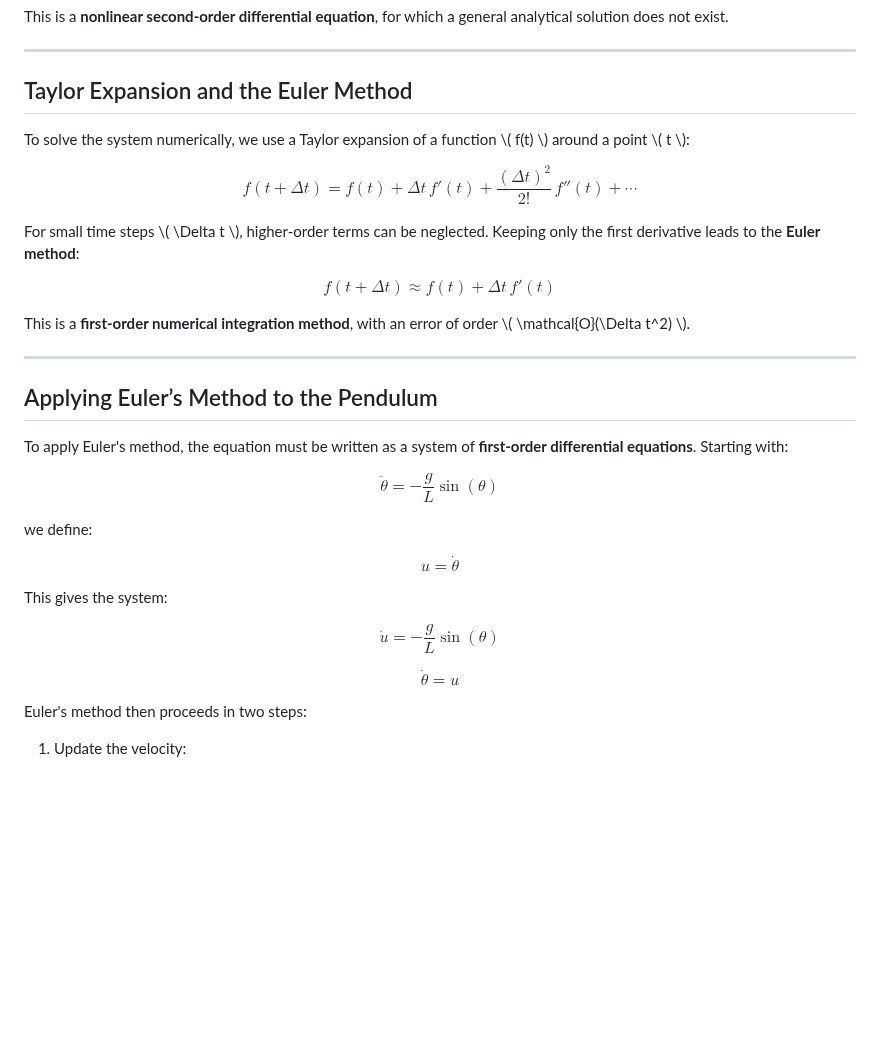
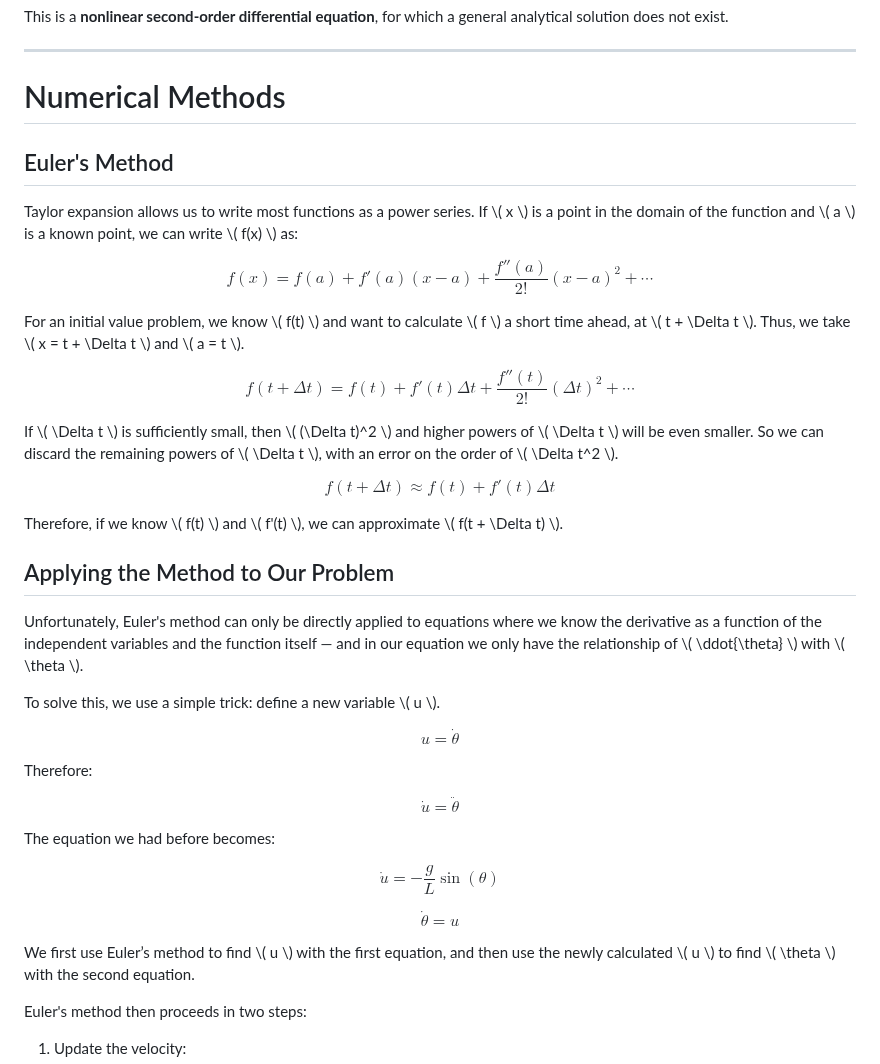
Before and after one commit to Jumelord/jumelord.github.io, a Markdown page: pasta/PENDULUM.md, the part around the change. GitHub-like rendering; blank space fills up the shorter version.

```diff
--- a/pasta/PENDULUM.md
+++ b/pasta/PENDULUM.md
@@ -60,39 +60,47 @@ This is a **nonlinear second-order differential equation**, for which a general
 
 ---
 
-## Taylor Expansion and the Euler Method
+# Numerical Methods
 
-To solve the system numerically, we use a Taylor expansion of a function \\( f(t) \\) around a point \\( t \\):
+## Euler's Method
+
+Taylor expansion allows us to write most functions as a power series. If \\( x \\) is a point in the domain of the function and \\( a \\) is a known point, we can write \\( f(x) \\) as:
 
 $$
-f(t + \Delta t) = f(t) + \Delta t\, f'(t) + \frac{(\Delta t)^2}{2!}\, f''(t) + \cdots
+f(x) = f(a) + f'(a)(x - a) + \frac{f''(a)}{2!}(x - a)^2 + \cdots
 $$
 
-For small time steps \\( \Delta t \\), higher-order terms can be neglected. Keeping only the first derivative leads to the **Euler method**:
+For an initial value problem, we know \\( f(t) \\) and want to calculate \\( f \\) a short time ahead, at \\( t + \Delta t \\). Thus, we take \\( x = t + \Delta t \\) and \\( a = t \\).
 
 $$
-f(t + \Delta t) \approx f(t) + \Delta t\, f'(t)
+f(t + \Delta t) = f(t) + f'(t)\Delta t + \frac{f''(t)}{2!}(\Delta t)^2 + \cdots
 $$
 
-This is a **first-order numerical integration method**, with an error of order \\( \mathcal{O}(\Delta t^2) \\).
-
----
-
-## Applying Euler’s Method to the Pendulum
-
-To apply Euler's method, the equation must be written as a system of **first-order differential equations**. Starting with:
+If \\( \Delta t \\) is sufficiently small, then \\( (\Delta t)^2 \\) and higher powers of \\( \Delta t \\) will be even smaller. So we can discard the remaining powers of \\( \Delta t \\), with an error on the order of \\( \Delta t^2 \\).
 
 $$
-\ddot{\theta} = -\frac{g}{L} \sin(\theta)
+f(t + \Delta t) \approx f(t) + f'(t)\Delta t
 $$
 
-we define:
+Therefore, if we know \\( f(t) \\) and \\( f'(t) \\), we can approximate \\( f(t + \Delta t) \\).
+
+## Applying the Method to Our Problem
+
+Unfortunately, Euler's method can only be directly applied to equations where we know the derivative as a function of the independent variables and the function itself — and in our equation we only have the relationship of \\( \ddot{\theta} \\) with \\( \theta \\).
+
+To solve this, we use a simple trick: define a new variable \\( u \\).
 
 $$
 u = \dot{\theta}
 $$
 
-This gives the system:
+Therefore:
+
+$$
+\dot{u} = \ddot{\theta}
+$$
+
+The equation we had before becomes:
 
 $$
 \dot{u} = -\frac{g}{L} \sin(\theta)
@@ -101,6 +109,8 @@ $$
 $$
 \dot{\theta} = u
 $$
+
+We first use Euler’s method to find \\( u \\) with the first equation, and then use the newly calculated \\( u \\) to find \\( \theta \\) with the second equation.
 
 Euler's method then proceeds in two steps:
 
```
